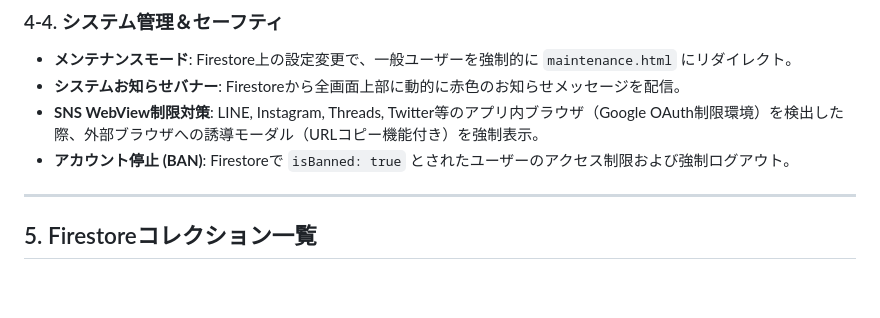
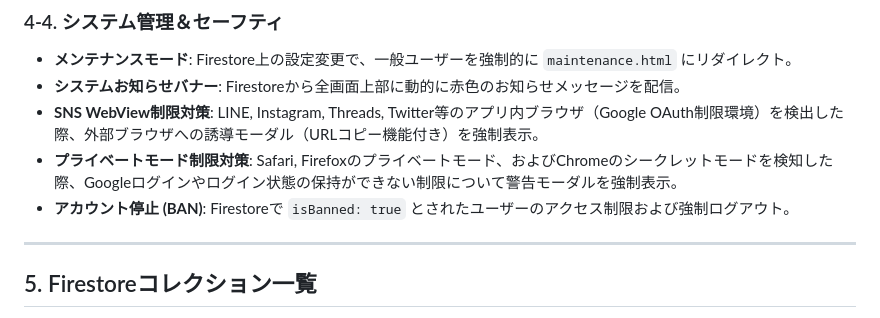
Before and after one commit to ka2kichig-star/dog-mind, a Markdown page: AGENT_CONTEXT.md, the part around the change. GitHub-like rendering; blank space fills up the shorter version.

Commit message:
docs: AGENT_CONTEXT.mdにプライベートモード対策を追加

```diff
--- a/AGENT_CONTEXT.md
+++ b/AGENT_CONTEXT.md
@@ -112,7 +112,9 @@
 - **メンテナンスモード**: Firestore上の設定変更で、一般ユーザーを強制的に `maintenance.html` にリダイレクト。
 - **システムお知らせバナー**: Firestoreから全画面上部に動的に赤色のお知らせメッセージを配信。
 - **SNS WebView制限対策**: LINE, Instagram, Threads, Twitter等のアプリ内ブラウザ（Google OAuth制限環境）を検出した際、外部ブラウザへの誘導モーダル（URLコピー機能付き）を強制表示。
+- **プライベートモード制限対策**: Safari, Firefoxのプライベートモード、およびChromeのシークレットモードを検知した際、Googleログインやログイン状態の保持ができない制限について警告モーダルを強制表示。
 - **アカウント停止 (BAN)**: Firestoreで `isBanned: true` とされたユーザーのアクセス制限および強制ログアウト。
+
 
 ---
 
```
